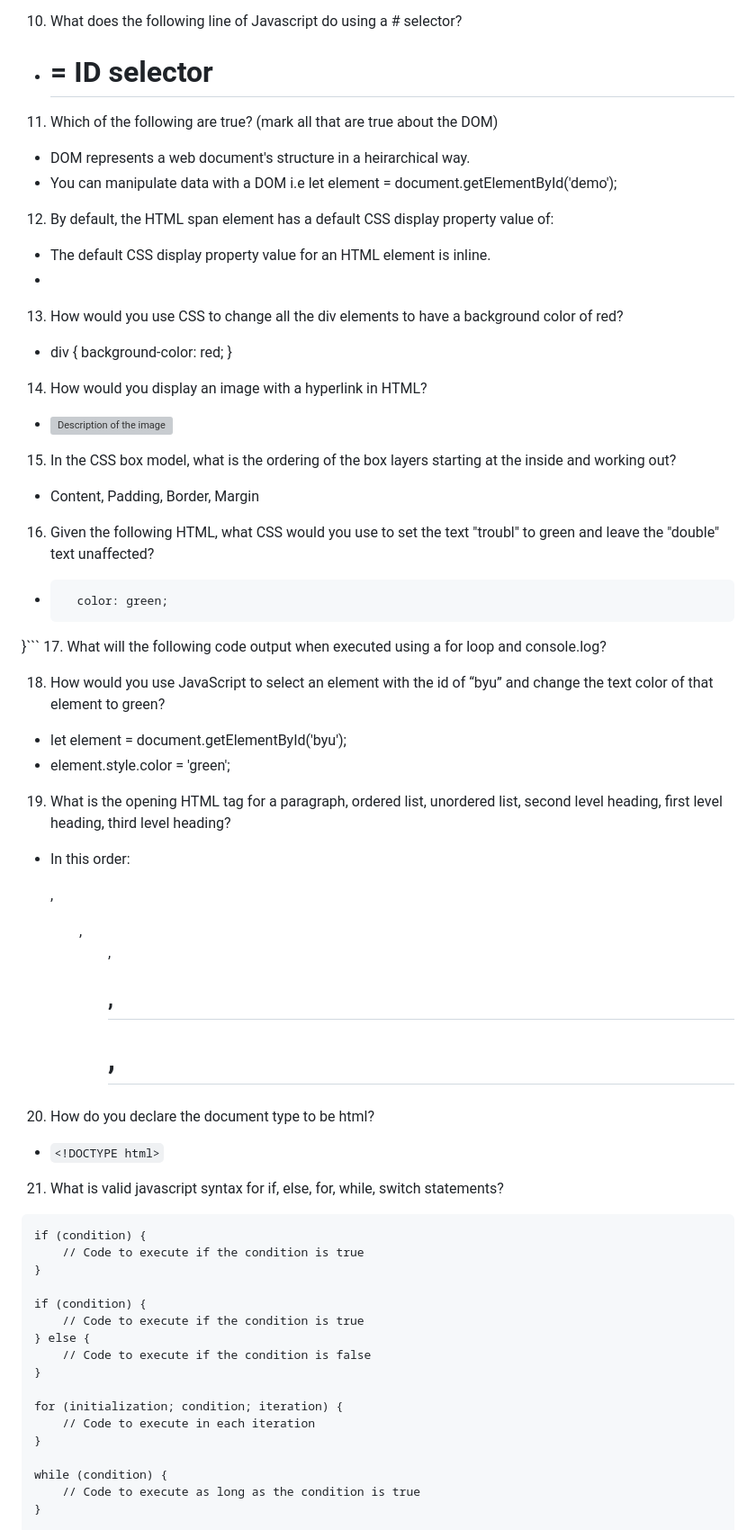
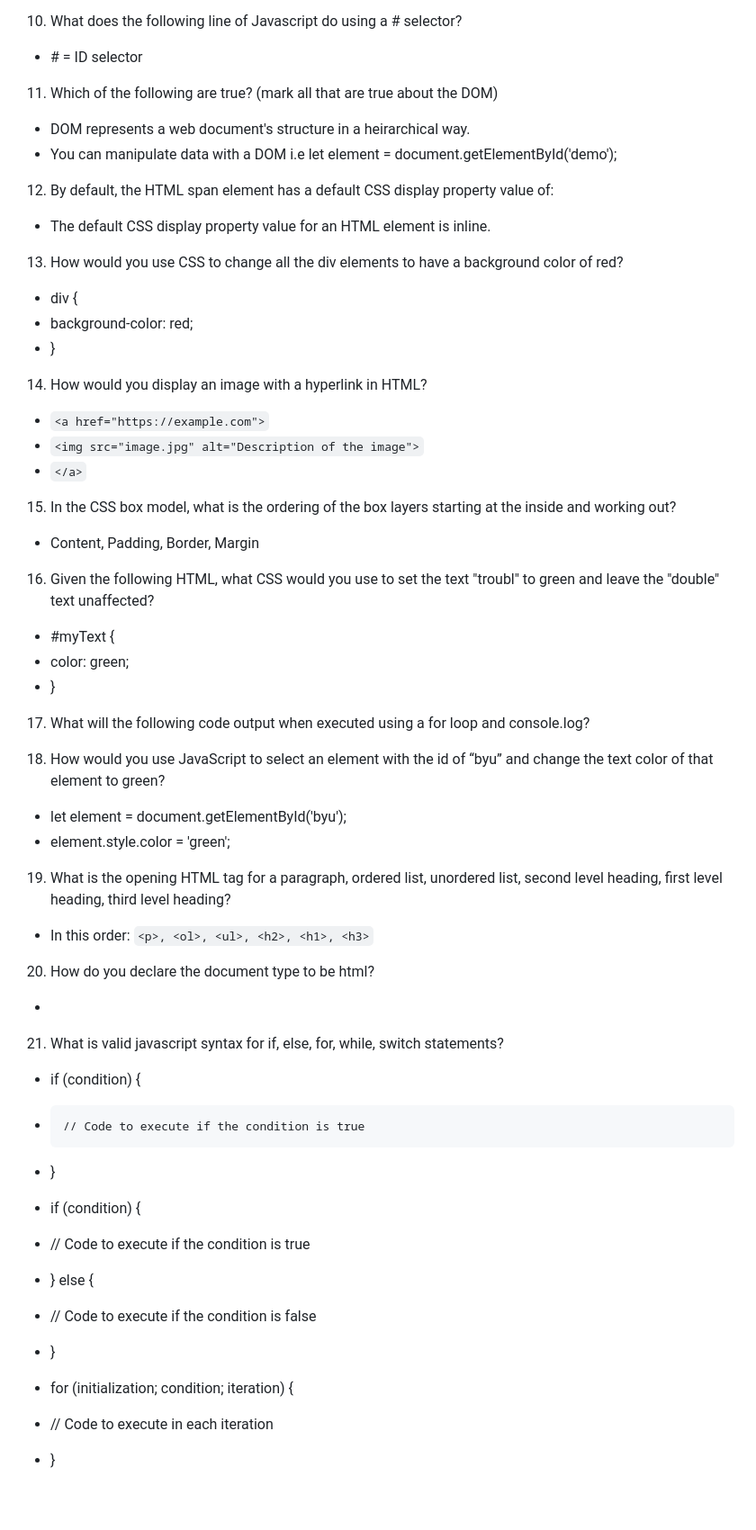
Before and after one commit to tutrilla/startup, a Markdown page: README.md, the part around one of its changes. Shown at 90% size. Rendered like a GitHub page; blank space fills up the shorter version; grey boxes are pictures that could not be loaded.

````diff
--- a/README.md
+++ b/README.md
@@ -113,7 +113,7 @@ For this devlierable, I added the javascript to the application
 - addEventListener listens for a specified event on an HTML element. Events can be user interactions (e.g., clicks, mouseover, keypress), browser-related events (e.g., page load, resize), and more.
 
 10. What does the following line of Javascript do using a # selector?
-- # = ID selector
+- \# = ID selector
 
 11. Which of the following are true? (mark all that are true about the DOM)
 - DOM represents a web document's structure in a heirarchical way.
@@ -121,24 +121,24 @@ For this devlierable, I added the javascript to the application
 
 12. By default, the HTML span element has a default CSS display property value of:
 - The default CSS display property value for an HTML <span> element is inline.
--
+
 13. How would you use CSS to change all the div elements to have a background color of red?
 - div {
-    background-color: red;
-}
+-    background-color: red;
+- }
 
 14. How would you display an image with a hyperlink in HTML?
-- <a href="https://example.com">
-    <img src="image.jpg" alt="Description of the image">
-</a>
+- ```<a href="https://example.com">```
+-    ```<img src="image.jpg" alt="Description of the image">```
+- ```</a>```
 
 15. In the CSS box model, what is the ordering of the box layers starting at the inside and working out?
 - Content, Padding, Border, Margin
 
 16. Given the following HTML, what CSS would you use to set the text "troubl" to green and leave the "double" text unaffected?
-- ```#myText {
-    color: green;
-}```
+- #myText {
+-    color: green;
+- }
 17. What will the following code output when executed using a for loop and console.log?
 
 18. How would you use JavaScript to select an element with the id of “byu” and change the text color of that element to green?
@@ -146,27 +146,23 @@ For this devlierable, I added the javascript to the application
 - element.style.color = 'green';
 
 19. What is the opening HTML tag for a paragraph, ordered list, unordered list, second level heading, first level heading, third level heading?
-- In this order: <p>, <ol>, <ul>, <h2>, <h1>, <h3>
+- In this order: ```<p>, <ol>, <ul>, <h2>, <h1>, <h3>```
 
 20. How do you declare the document type to be html?
-- ```<!DOCTYPE html>```
+- <!DOCTYPE html>
 21. What is valid javascript syntax for if, else, for, while, switch statements?
-```
-if (condition) {
-    // Code to execute if the condition is true
-}
 
-if (condition) {
-    // Code to execute if the condition is true
-} else {
-    // Code to execute if the condition is false
-}
+- if (condition) {
+-     // Code to execute if the condition is true
+- }
 
-for (initialization; condition; iteration) {
-    // Code to execute in each iteration
-}
+- if (condition) {
+-    // Code to execute if the condition is true
+- } else {
+-    // Code to execute if the condition is false
+- }
 
-while (condition) {
-    // Code to execute as long as the condition is true
-}
+- for (initialization; condition; iteration) {
+-    // Code to execute in each iteration
+- }
 
````
Also changed, not shown: other parts of README.md (+30 -26 lines).
